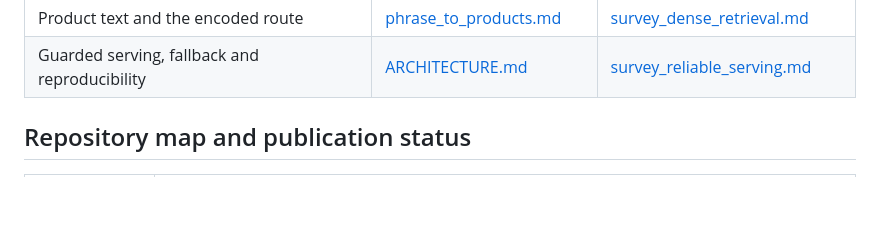
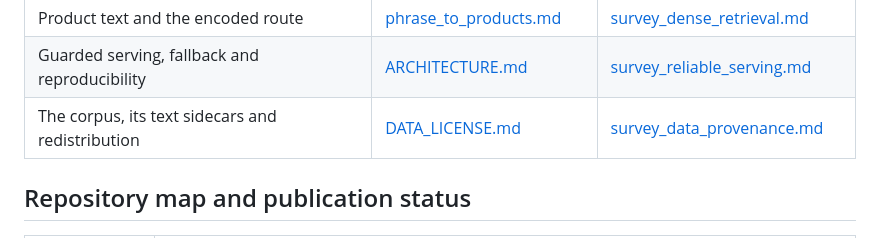
Before and after one commit to ahnafnafee/recommendation-decision-lab, a Markdown page: README.md, the part around the change. GitHub-like rendering; blank space fills up the shorter version.

```diff
--- a/README.md
+++ b/README.md
@@ -130,6 +130,7 @@ identifier beside each claim, and repeat every URL in a Sources list at the end.
 | Answering a sentence | [phrase_to_products.md](reports/phrase_to_products.md) | [phrase_to_products_survey.md](reports/phrase_to_products_survey.md) |
 | Product text and the encoded route | [phrase_to_products.md](reports/phrase_to_products.md) | [survey_dense_retrieval.md](reports/survey_dense_retrieval.md) |
 | Guarded serving, fallback and reproducibility | [ARCHITECTURE.md](ARCHITECTURE.md) | [survey_reliable_serving.md](reports/survey_reliable_serving.md) |
+| The corpus, its text sidecars and redistribution | [DATA_LICENSE.md](DATA_LICENSE.md) | [survey_data_provenance.md](reports/survey_data_provenance.md) |
 
 ## Repository map and publication status
 
```
Also changed, not shown: CHANGELOG.md (+6 -0 lines), reports/survey_data_provenance.md (added, +192 -0 lines).
